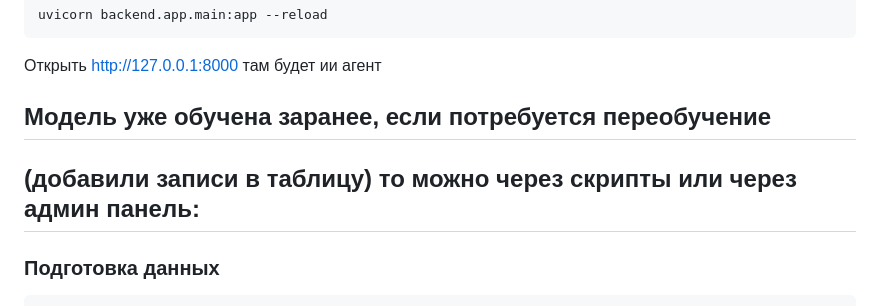
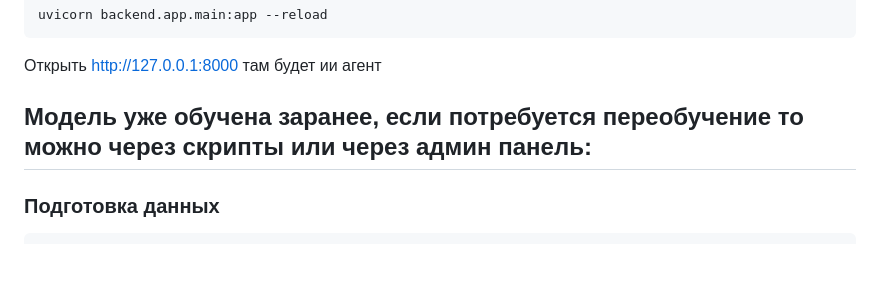
Before and after one commit to Kirill-Bovin/Sber-test, a Markdown page: README.md, the part around the change. Rendered like a GitHub page; blank space fills up the shorter version.

```diff
--- a/README.md
+++ b/README.md
@@ -63,8 +63,7 @@ uvicorn backend.app.main:app --reload
 Открыть http://127.0.0.1:8000 там будет ии агент
 
 
-## Модель уже обучена заранее, если потребуется переобучение
-## (добавили записи в таблицу) то можно через скрипты или через админ панель:
+## Модель уже обучена заранее, если потребуется переобучение то можно через скрипты или через админ панель:
 
 ### Подготовка данных
 
```
